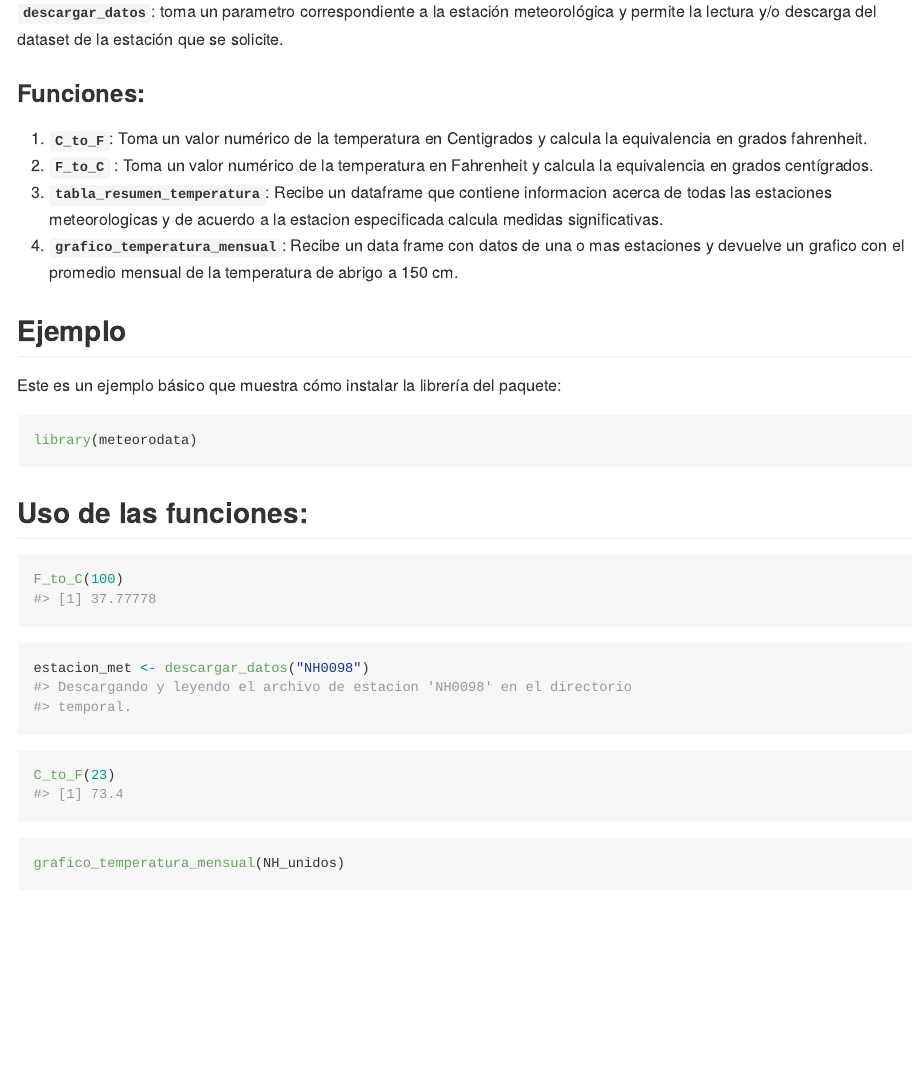
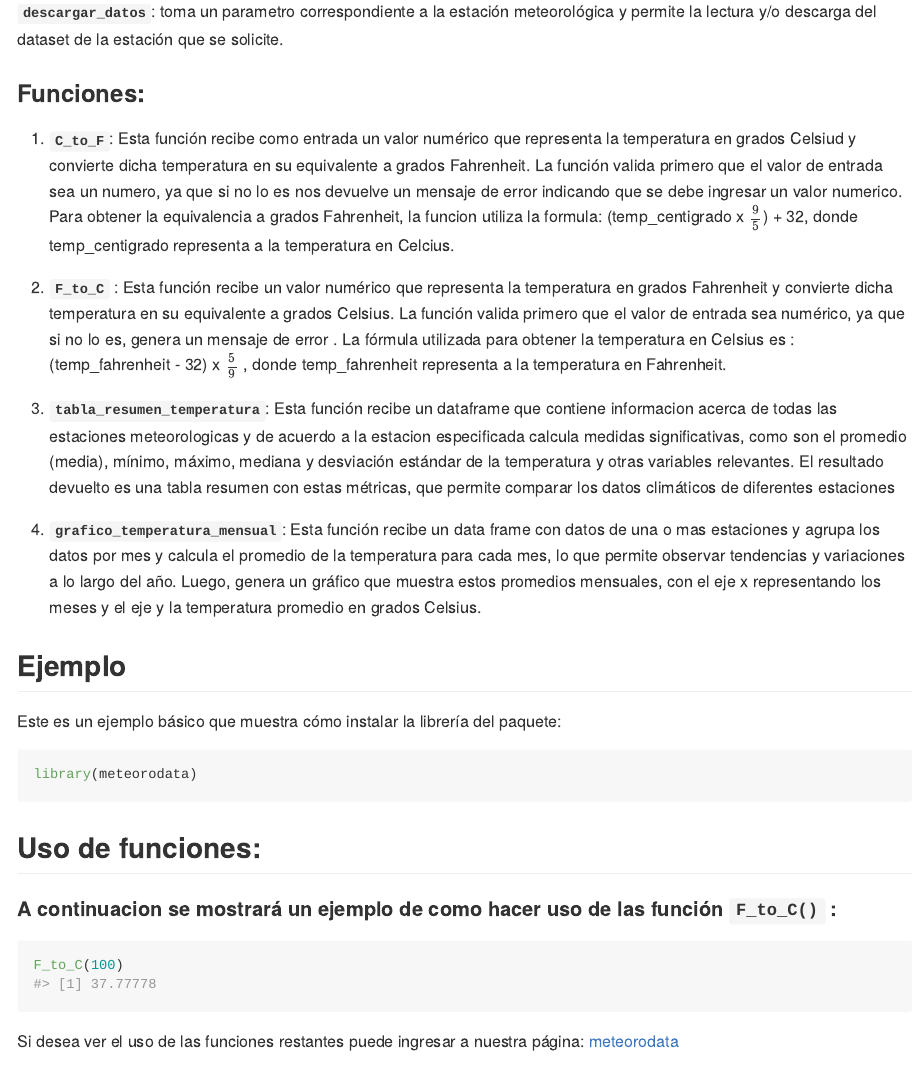
Before and after one commit to paocorrales/meteorodata, an R Markdown document (README.Rmd): the page in a window 1100 px wide, from 570 px down. The pictures show the output file README.md that the author committed with the source, drawn offline in the style of GitHub; badge pictures from the web are left out.

Commit message:
Actualizacíon de README

````diff
--- a/README.Rmd
+++ b/README.Rmd
@@ -42,10 +42,13 @@ Para llevar a cabo la descarga de los datasets referidos a las estaciones meteor
 
 ### Funciones:
 
-1.  **`C_to_F`**: Toma un valor numérico de la temperatura en Centigrados y calcula la equivalencia en grados fahrenheit.
-2.  **`F_to_C`** : Toma un valor numérico de la temperatura en Fahrenheit y calcula la equivalencia en grados centígrados.
-3.  **`tabla_resumen_temperatura`**: Recibe un dataframe que contiene informacion acerca de todas las estaciones meteorologicas y de acuerdo a la estacion especificada calcula medidas significativas.
-4.  **`grafico_temperatura_mensual`**: Recibe un data frame con datos de una o mas estaciones y devuelve un grafico con el promedio mensual de la temperatura de abrigo a 150 cm.
+1.  **`C_to_F`**: Esta función recibe como entrada un valor numérico que representa la temperatura en grados Celsiud y convierte dicha temperatura en su equivalente a grados Fahrenheit. La función valida primero que el valor de entrada sea un numero, ya que si no lo es nos devuelve un mensaje de error indicando que se debe ingresar un valor numerico. Para obtener la equivalencia a grados Fahrenheit, la funcion utiliza la formula: (temp_centigrado x $\frac{9}{5}$) + 32, donde temp_centigrado representa a la temperatura en Celcius.
+
+2.  **`F_to_C`** : Esta función recibe un valor numérico que representa la temperatura en grados Fahrenheit y convierte dicha temperatura en su equivalente a grados Celsius. La función valida primero que el valor de entrada sea numérico, ya que si no lo es, genera un mensaje de error . La fórmula utilizada para obtener la temperatura en Celsius es : (temp_fahrenheit - 32) x $\frac{5}{9}$ , donde temp_fahrenheit representa a la temperatura en Fahrenheit.
+
+3.  **`tabla_resumen_temperatura`**: Esta función recibe un dataframe que contiene informacion acerca de todas las estaciones meteorologicas y de acuerdo a la estacion especificada calcula medidas significativas, como son el promedio (media), mínimo, máximo, mediana y desviación estándar de la temperatura y otras variables relevantes. El resultado devuelto es una tabla resumen con estas métricas, que permite comparar los datos climáticos de diferentes estaciones
+
+4.  **`grafico_temperatura_mensual`**: Esta función recibe un data frame con datos de una o mas estaciones y agrupa los datos por mes y calcula el promedio de la temperatura para cada mes, lo que permite observar tendencias y variaciones a lo largo del año. Luego, genera un gráfico que muestra estos promedios mensuales, con el eje x representando los meses y el eje y la temperatura promedio en grados Celsius.
 
 ## Ejemplo
 
@@ -55,19 +58,12 @@ Este es un ejemplo básico que muestra cómo instalar la librería del paquete:
 library(meteorodata)
 ```
 
-## Uso de las funciones:
+## Uso de funciones:
+
+#### A continuacion se mostrará un ejemplo de como hacer uso de las función `F_to_C()` :
 
 ```{r}
 F_to_C(100)
 ```
 
-```{r}
-estacion_met <- descargar_datos("NH0098")
-```
-
-```{r}
-C_to_F(23)
-```
-
-```{r}
-grafico_temperatura_mensual(NH_unidos)
+Si desea ver el uso de las funciones restantes puede ingresar a nuestra página: [meteorodata](https://matifasolato.github.io/meteorodata/)
````
Also changed, not shown: README.md, README.Rmd (5 more changed lines).
